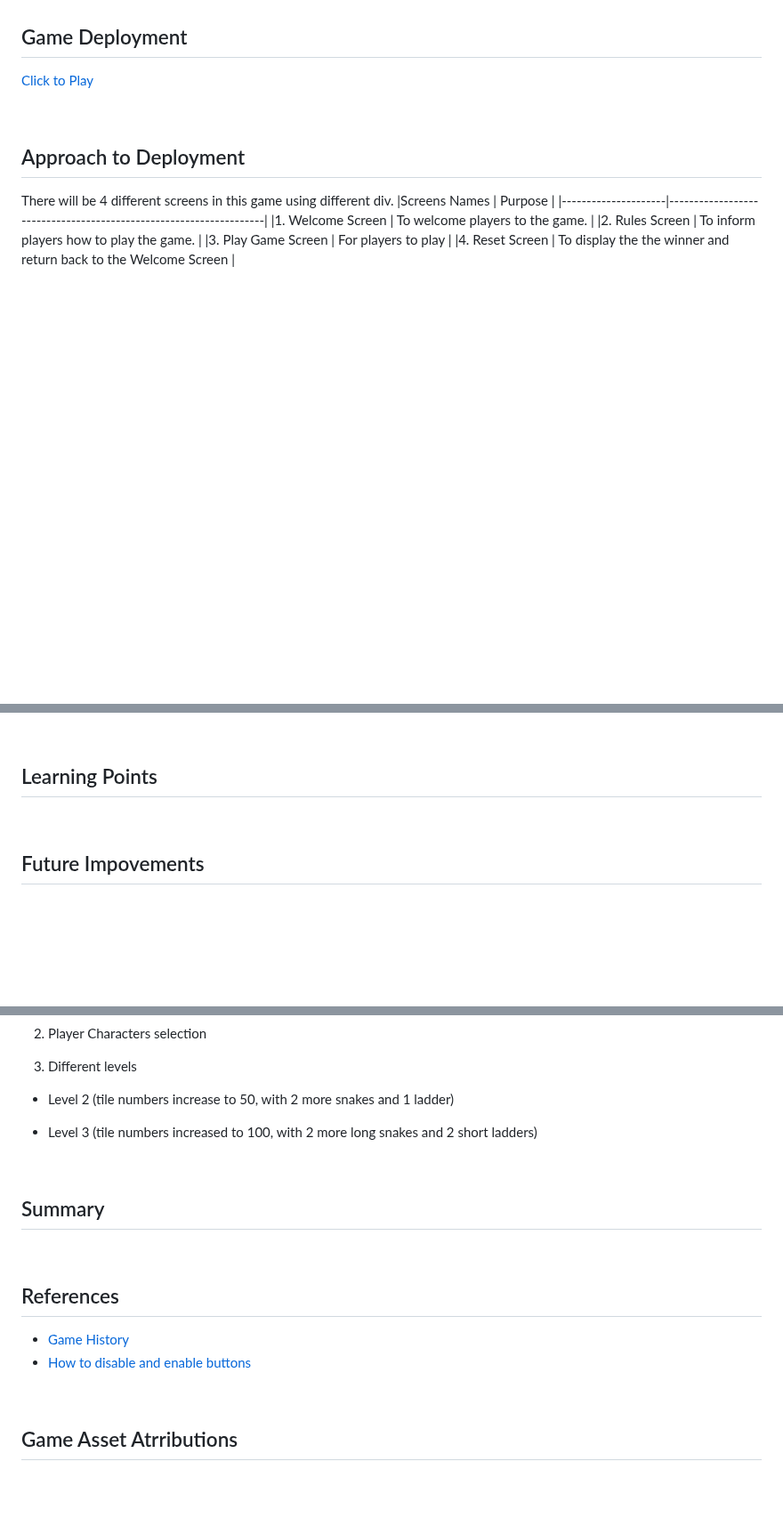
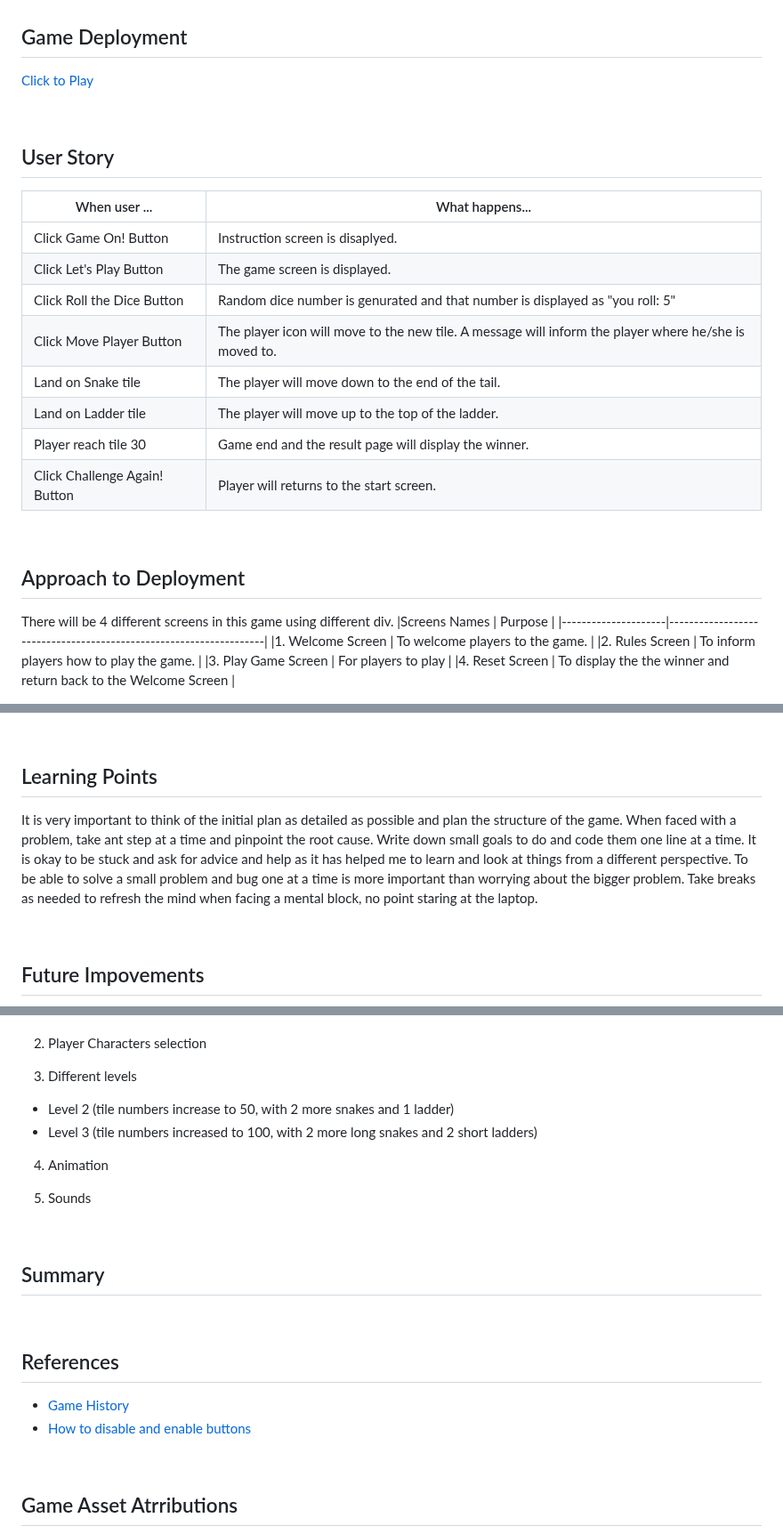
Before and after one commit to May-Moe-Oo/2Players_Snake_N_Ladder, a Markdown page: readMe.md, 3 parts joined by grey strips. Shown at 89% size. Drawn GitHub-style; blank space fills up the shorter version.

```diff
--- a/readMe.md
+++ b/readMe.md
@@ -49,6 +49,20 @@ I started my programming journey due to my curiosity about how things become. Th
 ## Game Deployment
 
 [Click to Play](https://maymoeoo95.github.io/2Players_Snake_N_Ladder/)
+
+<br>
+
+## User Story
+| When user ...                | What happens...                                                               |
+|------------------------------|-------------------------------------------------------------------------------|
+| Click Game On! Button        | Instruction screen is disaplyed.                                              |
+| Click Let's Play Button      | The game screen is displayed.                                                 |
+| Click Roll the Dice Button   | Random dice number is genurated and that number is displayed as "you roll: 5" |
+| Click Move Player Button     | The player icon will move to the new tile. A message will inform the player where he/she is moved to. |
+| Land on Snake tile           | The player will move down to the end of the tail.                             |
+| Land on Ladder tile          | The player will move up to the top of the ladder.                             |
+| Player reach tile 30         | Game end and the result page will display the winner.                         |
+| Click Challenge Again! Button| Player will returns to the start screen.                                      |
 
 <br>
 
@@ -226,6 +240,13 @@ Message of the player’s final location will be displayed at Player moved to "t
 
 ## Learning Points
 
+It is very important to think of the initial plan as detailed as possible and plan the structure of the game.
+When faced with a problem, take ant step at a time and pinpoint the root cause.
+Write down small goals to do and code them one line at a time.
+It is okay to be stuck and ask for advice and help as it has helped me to learn and look at things from a different perspective.
+To be able to solve a small problem and bug one at a time is more important than worrying about the bigger problem.
+Take breaks as needed to refresh the mind when facing a mental block, no point staring at the laptop.
+
 <br>
 
 ## Future Impovements
@@ -240,6 +261,10 @@ Message of the player’s final location will be displayed at Player moved to "t
 - Level 2 (tile numbers increase to 50, with 2 more snakes and 1 ladder)
 - Level 3 (tile numbers increased to 100, with 2 more long snakes and 2 short ladders)
 
+4. Animation
+
+5. Sounds
+
   <br>
 
 ## Summary
@@ -250,8 +275,6 @@ Message of the player’s final location will be displayed at Player moved to "t
 - [Game History](https://timesofindia.indiatimes.com/who-invented-the-board-game-snakes-and-ladders/articleshow/3585003.cms)
 - [How to disable and enable buttons](https://stackoverflow.com/questions/13831601/disabling-and-enabling-a-html-input-button)
 
-
-
 <br>
 
 ## Game Asset Atrributions
```
